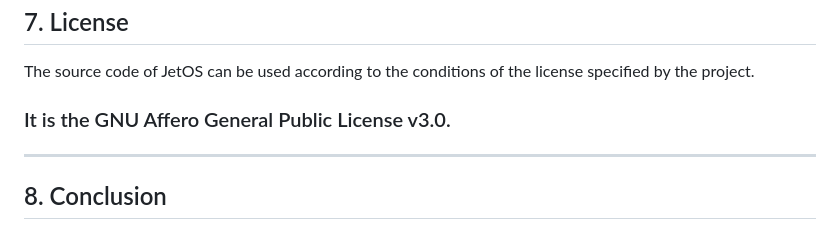
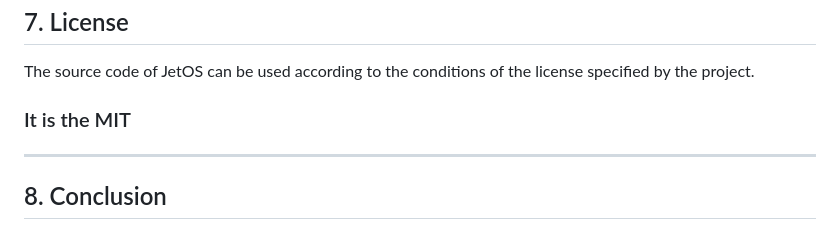
Before and after one commit to 7109jun/jetOS, a Markdown page: docs/jetOS-what.md, the part around the change. Rendered like a GitHub page.

```diff
--- a/docs/jetOS-what.md
+++ b/docs/jetOS-what.md
@@ -146,7 +146,7 @@ JetOS considers **the fact that we made it ourselves and that we can understand
 
 The source code of JetOS can be used according to the conditions of the license specified by the project.
 
-### It is the GNU Affero General Public License v3.0.
+### It is the MIT
 
 ---
 
```
